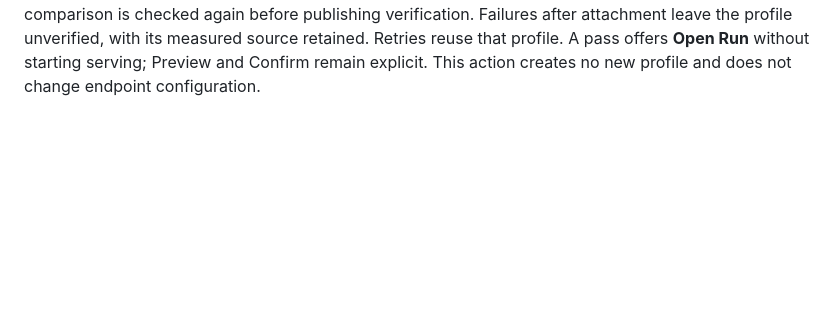
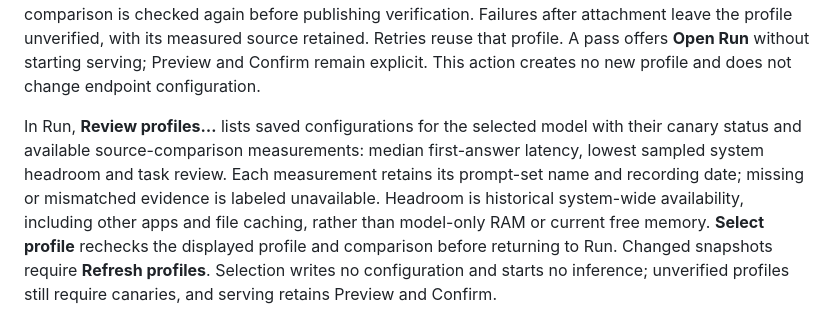
Before and after one commit to cavi-ai/mlx-workbench, a Markdown page: docs/strata.md, the part around the change. GitHub-like rendering; blank space fills up the shorter version.

Commit message:
docs: explain serving profile selection

```diff
--- a/docs/strata.md
+++ b/docs/strata.md
@@ -81,3 +81,5 @@ In Run, **Comparison evidence…** reads the selected profile's saved source run
 **Manage profile → Compare profiles…** prepares two saved configurations for the same local Strata model, with the selected profile in lane A. Choose a profile with different settings for lane B, then **Use setup** to open Compare. Both profiles are rechecked against their saved snapshots before setup is applied. Choose one shared chat prompt set and explicitly **Run comparison** to measure the lanes sequentially. Results retain recorded profile names, settings and fresh runtime evidence; manual settings changes omit profile labels when they no longer match. Preparation saves nothing and starts no inference. Measurements never change profile verification, endpoint configuration or the original profiles. An unverified copy remains unverified after comparison.
 
 A completed profile lane with finished text answers offers **Verify measured profile…**. Review the current profile and explicitly **Attach and verify** to link that recorded comparison to the same profile ID and run fresh canaries. Starting clears the previous canary verdict. The durable comparison and current profile must still match; model/runtime fingerprints and settings are checked before loading, and the comparison is checked again before publishing verification. Failures after attachment leave the profile unverified, with its measured source retained. Retries reuse that profile. A pass offers **Open Run** without starting serving; Preview and Confirm remain explicit. This action creates no new profile and does not change endpoint configuration.
+
+In Run, **Review profiles…** lists saved configurations for the selected model with their canary status and available source-comparison measurements: median first-answer latency, lowest sampled system headroom and task review. Each measurement retains its prompt-set name and recording date; missing or mismatched evidence is labeled unavailable. Headroom is historical system-wide availability, including other apps and file caching, rather than model-only RAM or current free memory. **Select profile** rechecks the displayed profile and comparison before returning to Run. Changed snapshots require **Refresh profiles**. Selection writes no configuration and starts no inference; unverified profiles still require canaries, and serving retains Preview and Confirm.
```
